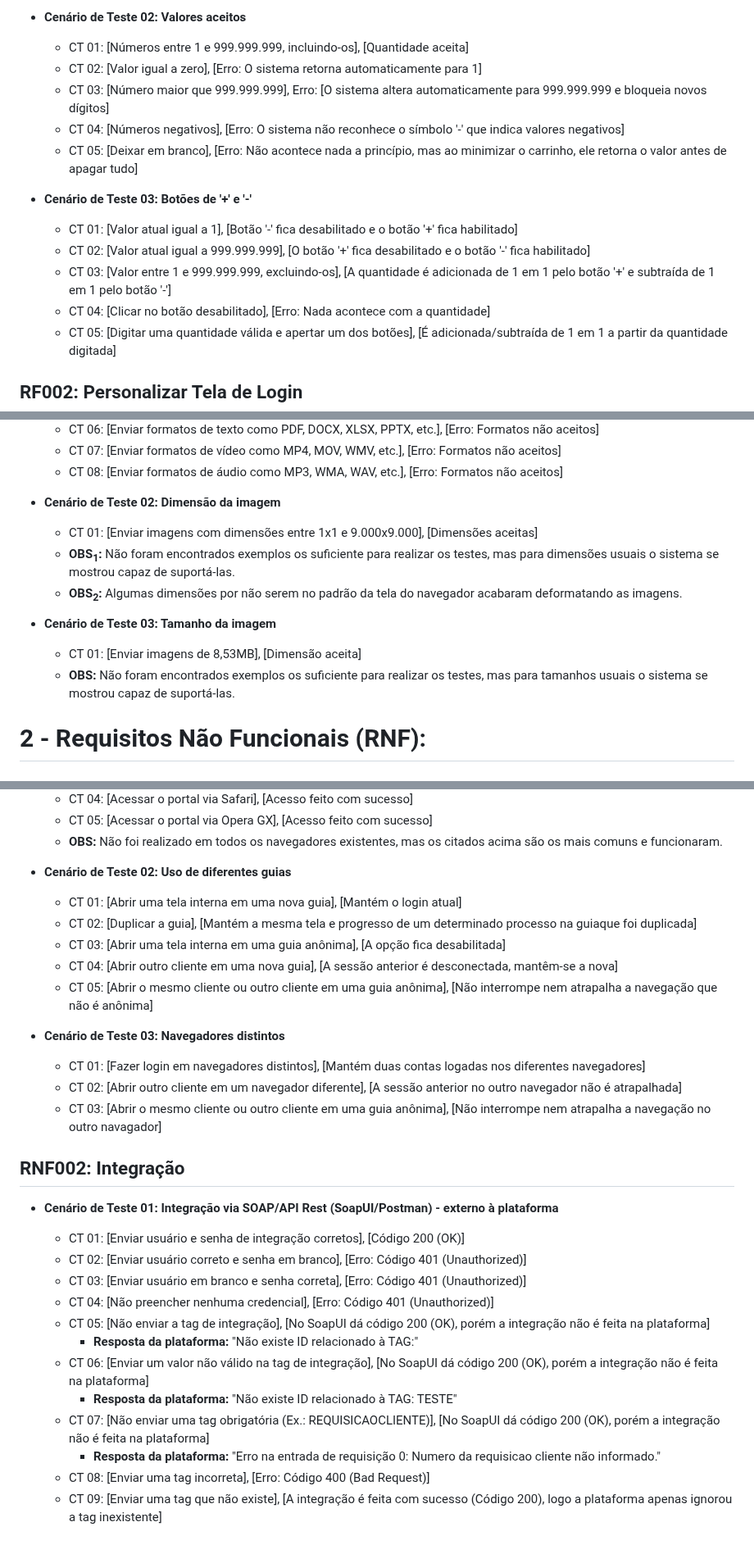
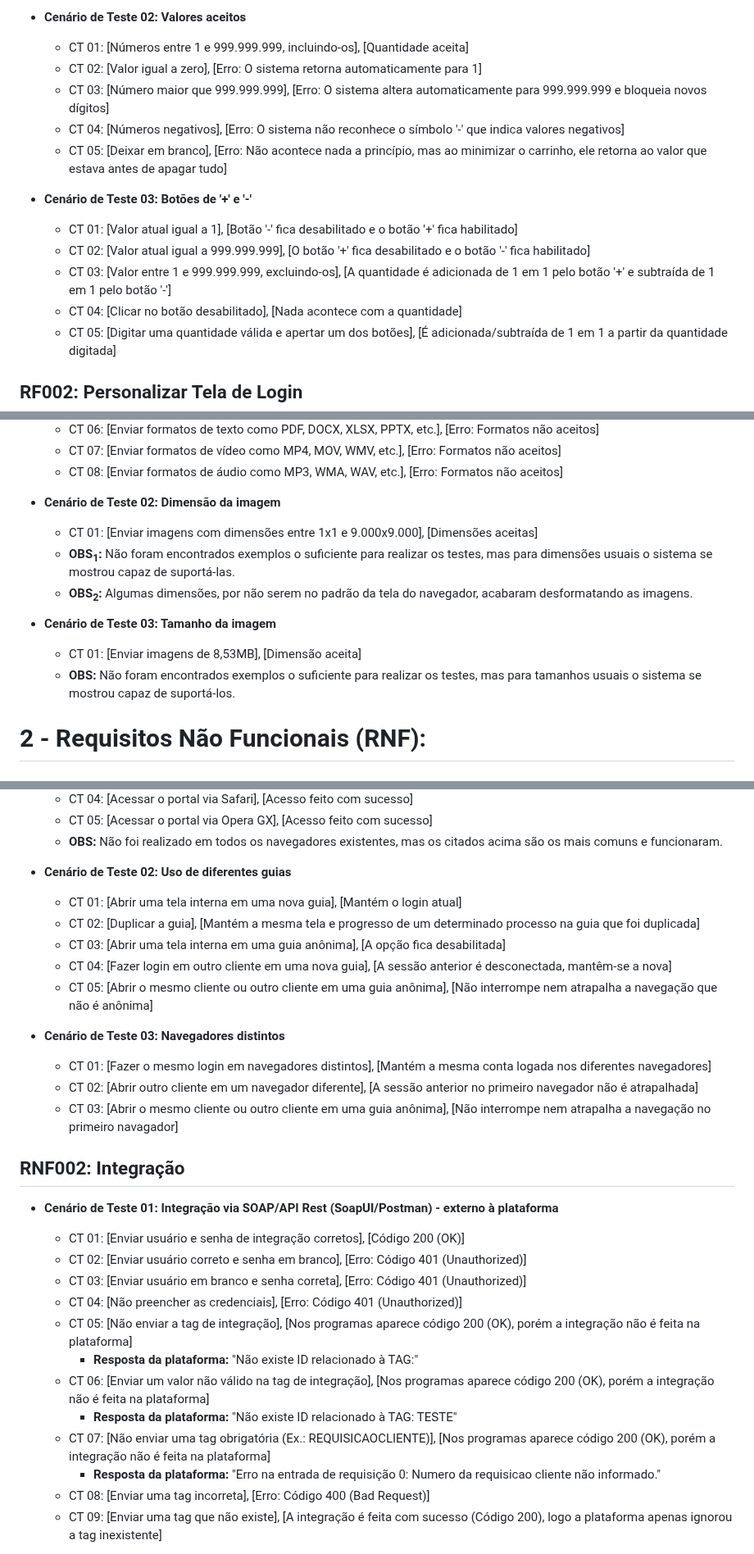
Before and after one commit to vinifrigulha/CC-UVV, a Markdown page: Qualidade de Testes/projeto_parte2.md, 3 parts joined by grey strips. Shown at 82% size. GitHub-like rendering.

```diff
--- a/Qualidade de Testes/projeto_parte2.md
+++ b/Qualidade de Testes/projeto_parte2.md
@@ -11,15 +11,15 @@
 - **Cenário de Teste 02: Valores aceitos**
   - CT 01: [Números entre 1 e 999.999.999, incluindo-os], [Quantidade aceita]
   - CT 02: [Valor igual a zero], [Erro: O sistema retorna automaticamente para 1]
-  - CT 03: [Número maior que 999.999.999], Erro: [O sistema altera automaticamente para 999.999.999 e bloqueia novos dígitos]
+  - CT 03: [Número maior que 999.999.999], [Erro: O sistema altera automaticamente para 999.999.999 e bloqueia novos dígitos]
   - CT 04: [Números negativos], [Erro: O sistema não reconhece o símbolo '-' que indica valores negativos]
-  - CT 05: [Deixar em branco], [Erro: Não acontece nada a princípio, mas ao minimizar o carrinho, ele retorna o valor antes de apagar tudo]
+  - CT 05: [Deixar em branco], [Erro: Não acontece nada a princípio, mas ao minimizar o carrinho, ele retorna ao valor que estava antes de apagar tudo]
 
 - **Cenário de Teste 03: Botões de '+' e '-'**
   - CT 01: [Valor atual igual a 1], [Botão '-' fica desabilitado e o botão '+' fica habilitado]
   - CT 02: [Valor atual igual a 999.999.999], [O botão '+' fica desabilitado e o botão '-' fica habilitado]
   - CT 03: [Valor entre 1 e 999.999.999, excluindo-os], [A quantidade é adicionada de 1 em 1 pelo botão '+' e subtraída de 1 em 1 pelo botão '-']
-  - CT 04: [Clicar no botão desabilitado], [Erro: Nada acontece com a quantidade]
+  - CT 04: [Clicar no botão desabilitado], [Nada acontece com a quantidade]
   - CT 05: [Digitar uma quantidade válida e apertar um dos botões], [É adicionada/subtraída de 1 em 1 a partir da quantidade digitada]
 
 
@@ -36,12 +36,12 @@
 
 - **Cenário de Teste 02: Dimensão da imagem**
   - CT 01: [Enviar imagens com dimensões entre 1x1 e 9.000x9.000], [Dimensões aceitas]
-  - **OBS<sub>1</sub>:** Não foram encontrados exemplos os suficiente para realizar os testes, mas para dimensões usuais o sistema se mostrou capaz de suportá-las.
-  - **OBS<sub>2</sub>:** Algumas dimensões por não serem no padrão da tela do navegador acabaram deformatando as imagens.
+  - **OBS<sub>1</sub>:** Não foram encontrados exemplos o suficiente para realizar os testes, mas para dimensões usuais o sistema se mostrou capaz de suportá-las.
+  - **OBS<sub>2</sub>:** Algumas dimensões, por não serem no padrão da tela do navegador, acabaram desformatando as imagens.
 
 - **Cenário de Teste 03: Tamanho da imagem**
   - CT 01: [Enviar imagens de 8,53MB], [Dimensão aceita]
-  - **OBS:** Não foram encontrados exemplos os suficiente para realizar os testes, mas para tamanhos usuais o sistema se mostrou capaz de suportá-las.
+  - **OBS:** Não foram encontrados exemplos o suficiente para realizar os testes, mas para tamanhos usuais o sistema se mostrou capaz de suportá-los.
 
 
 # 2 - Requisitos Não Funcionais (RNF):
@@ -57,15 +57,15 @@
 
 - **Cenário de Teste 02: Uso de diferentes guias**
   - CT 01: [Abrir uma tela interna em uma nova guia], [Mantém o login atual]
-  - CT 02: [Duplicar a guia], [Mantém a mesma tela e progresso de um determinado processo na guiaque foi duplicada]
+  - CT 02: [Duplicar a guia], [Mantém a mesma tela e progresso de um determinado processo na guia que foi duplicada]
   - CT 03: [Abrir uma tela interna em uma guia anônima], [A opção fica desabilitada]
-  - CT 04: [Abrir outro cliente em uma nova guia], [A sessão anterior é desconectada, mantêm-se a nova]
+  - CT 04: [Fazer login em outro cliente em uma nova guia], [A sessão anterior é desconectada, mantêm-se a nova]
   - CT 05: [Abrir o mesmo cliente ou outro cliente em uma guia anônima], [Não interrompe nem atrapalha a navegação que não é anônima]
 
 - **Cenário de Teste 03: Navegadores distintos**
-  - CT 01: [Fazer login em navegadores distintos], [Mantém duas contas logadas nos diferentes navegadores]
-  - CT 02: [Abrir outro cliente em um navegador diferente], [A sessão anterior no outro navegador não é atrapalhada]
-  - CT 03: [Abrir o mesmo cliente ou outro cliente em uma guia anônima], [Não interrompe nem atrapalha a navegação no outro navagador]
+  - CT 01: [Fazer o mesmo login em navegadores distintos], [Mantém a mesma conta logada nos diferentes navegadores]
+  - CT 02: [Abrir outro cliente em um navegador diferente], [A sessão anterior no primeiro navegador não é atrapalhada]
+  - CT 03: [Abrir o mesmo cliente ou outro cliente em uma guia anônima], [Não interrompe nem atrapalha a navegação no primeiro navagador]
 
 
 ## RNF002: Integração
@@ -73,12 +73,12 @@
   - CT 01: [Enviar usuário e senha de integração corretos], [Código 200 (OK)]
   - CT 02: [Enviar usuário correto e senha em branco], [Erro: Código 401 (Unauthorized)]
   - CT 03: [Enviar usuário em branco e senha correta], [Erro: Código 401 (Unauthorized)]
-  - CT 04: [Não preencher nenhuma credencial], [Erro: Código 401 (Unauthorized)]
-  - CT 05: [Não enviar a tag de integração], [No SoapUI dá código 200 (OK), porém a integração não é feita na plataforma]
+  - CT 04: [Não preencher as credenciais], [Erro: Código 401 (Unauthorized)]
+  - CT 05: [Não enviar a tag de integração], [Nos programas aparece código 200 (OK), porém a integração não é feita na plataforma]
     - **Resposta da plataforma:** "Não existe ID relacionado à TAG:"
-  - CT 06: [Enviar um valor não válido na tag de integração], [No SoapUI dá código 200 (OK), porém a integração não é feita na plataforma]
+  - CT 06: [Enviar um valor não válido na tag de integração], [Nos programas aparece código 200 (OK), porém a integração não é feita na plataforma]
     - **Resposta da plataforma:** "Não existe ID relacionado à TAG: TESTE"
-  - CT 07: [Não enviar uma tag obrigatória (Ex.: REQUISICAOCLIENTE)], [No SoapUI dá código 200 (OK), porém a integração não é feita na plataforma]
+  - CT 07: [Não enviar uma tag obrigatória (Ex.: REQUISICAOCLIENTE)], [Nos programas aparece código 200 (OK), porém a integração não é feita na plataforma]
     - **Resposta da plataforma:** "Erro na entrada de requisição 0: Numero da requisicao cliente não informado."
   - CT 08: [Enviar uma tag incorreta], [Erro: Código 400 (Bad Request)]
   - CT 09: [Enviar uma tag que não existe], [A integração é feita com sucesso (Código 200), logo a plataforma apenas ignorou a tag inexistente]
```
